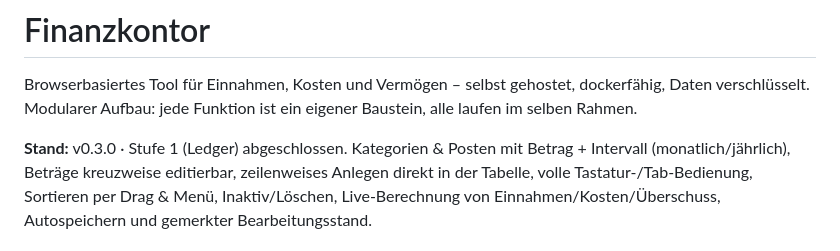
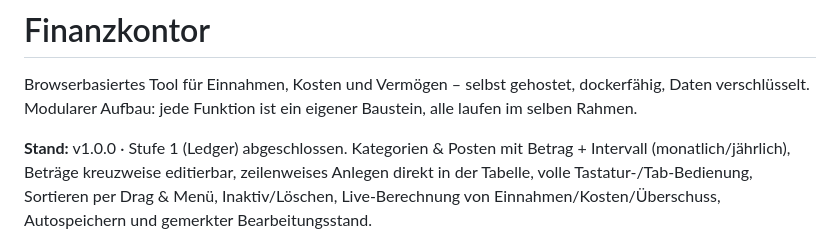
Before and after one commit to Bjarne-gif/finanzkontor, a Markdown page: README.md, the part around the change. GitHub-like rendering.

```diff
--- a/README.md
+++ b/README.md
@@ -4,7 +4,7 @@ Browserbasiertes Tool für Einnahmen, Kosten und Vermögen – selbst gehostet,
 dockerfähig, Daten verschlüsselt. Modularer Aufbau: jede Funktion ist ein
 eigener Baustein, alle laufen im selben Rahmen.
 
-**Stand:** v0.3.0 · Stufe 1 (Ledger) abgeschlossen. Kategorien & Posten mit
+**Stand:** v1.0.0 · Stufe 1 (Ledger) abgeschlossen. Kategorien & Posten mit
 Betrag + Intervall (monatlich/jährlich), Beträge kreuzweise editierbar,
 zeilenweises Anlegen direkt in der Tabelle, volle Tastatur-/Tab-Bedienung,
 Sortieren per Drag & Menü, Inaktiv/Löschen, Live-Berechnung von
```
